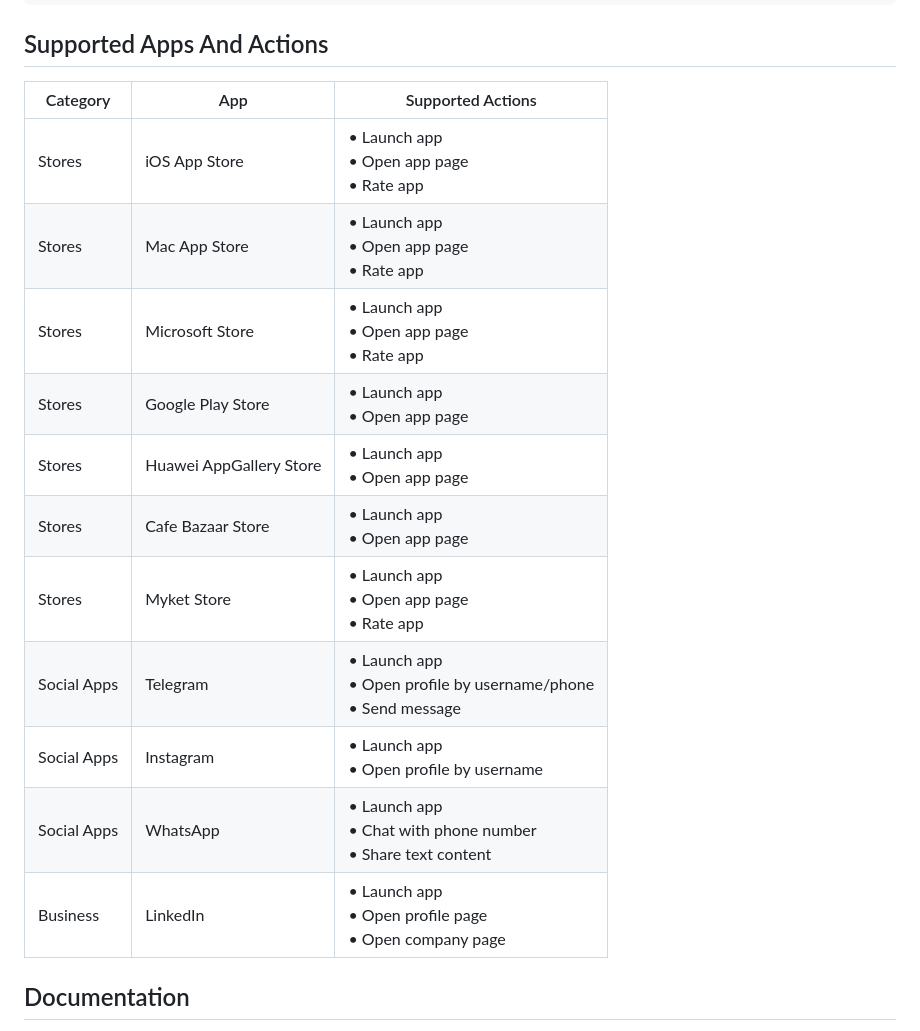
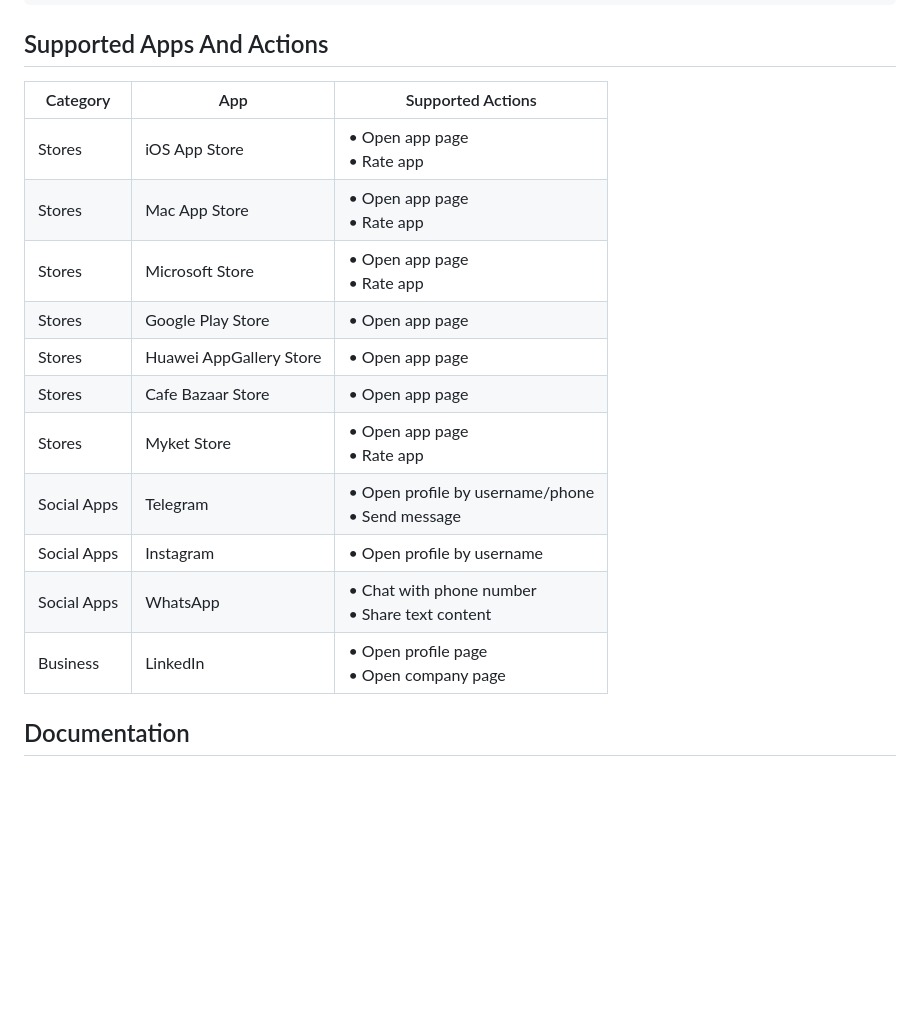
Before and after one commit to DeepLinkX/DeeplinkX, a Markdown page: README.md, the part around one of its changes. Drawn GitHub-style; blank space fills up the shorter version.

```diff
--- a/README.md
+++ b/README.md
@@ -47,19 +81,19 @@ void main() {
 
 ## Supported Apps And Actions
 
-| Category    | App                     | Supported Actions                                                  |
-| ----------- | ----------------------- | ------------------------------------------------------------------ |
-| Stores      | iOS App Store           | • Launch app<br>• Open app page<br>• Rate app                      |
-| Stores      | Mac App Store           | • Launch app<br>• Open app page<br>• Rate app                      |
-| Stores      | Microsoft Store         | • Launch app<br>• Open app page<br>• Rate app                      |
-| Stores      | Google Play Store       | • Launch app<br>• Open app page                                    |
-| Stores      | Huawei AppGallery Store | • Launch app<br>• Open app page                                    |
-| Stores      | Cafe Bazaar Store       | • Launch app<br>• Open app page                                    |
-| Stores      | Myket Store             | • Launch app<br>• Open app page<br>• Rate app                      |
-| Social Apps | Telegram                | • Launch app<br>• Open profile by username/phone<br>• Send message |
-| Social Apps | Instagram               | • Launch app<br>• Open profile by username                         |
-| Social Apps | WhatsApp                | • Launch app<br>• Chat with phone number<br>• Share text content   |
-| Business    | LinkedIn                | • Launch app<br>• Open profile page<br>• Open company page         |
+| Category    | App                     | Supported Actions                                  |
+| ----------- | ----------------------- | -------------------------------------------------- |
+| Stores      | iOS App Store           | • Open app page<br>• Rate app                      |
+| Stores      | Mac App Store           | • Open app page<br>• Rate app                      |
+| Stores      | Microsoft Store         | • Open app page<br>• Rate app                      |
+| Stores      | Google Play Store       | • Open app page                                    |
+| Stores      | Huawei AppGallery Store | • Open app page                                    |
+| Stores      | Cafe Bazaar Store       | • Open app page                                    |
+| Stores      | Myket Store             | • Open app page<br>• Rate app                      |
+| Social Apps | Telegram                | • Open profile by username/phone<br>• Send message |
+| Social Apps | Instagram               | • Open profile by username                         |
+| Social Apps | WhatsApp                | • Chat with phone number<br>• Share text content   |
+| Business    | LinkedIn                | • Open profile page<br>• Open company page         |
 
 ## Documentation
 
```
Also changed, not shown: other parts of README.md (+56 -22 lines).
